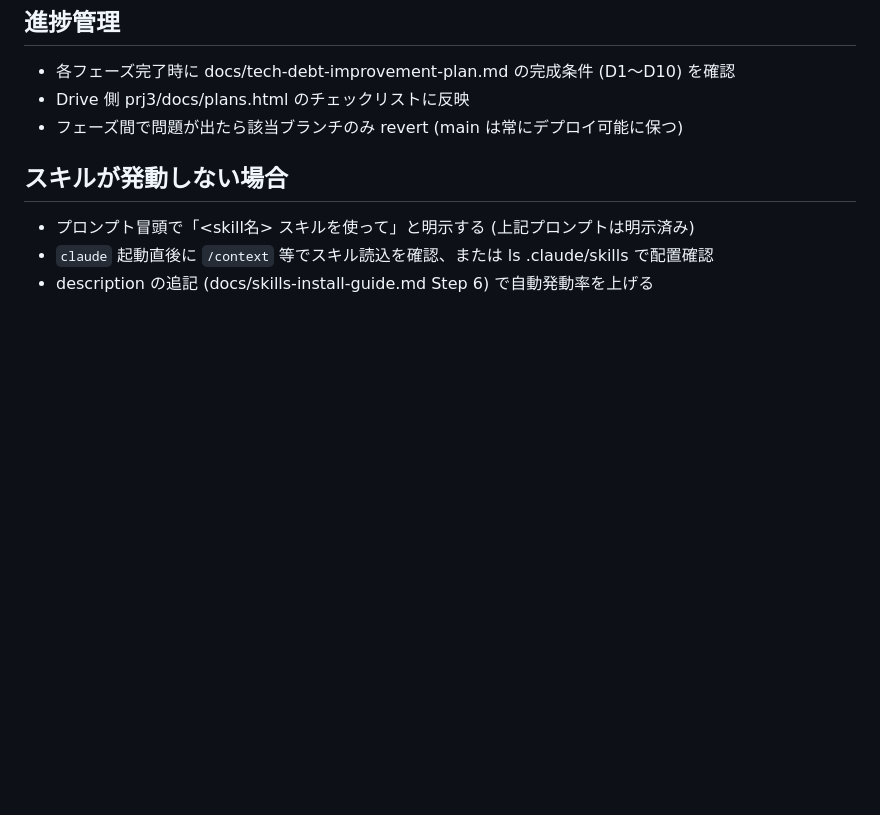
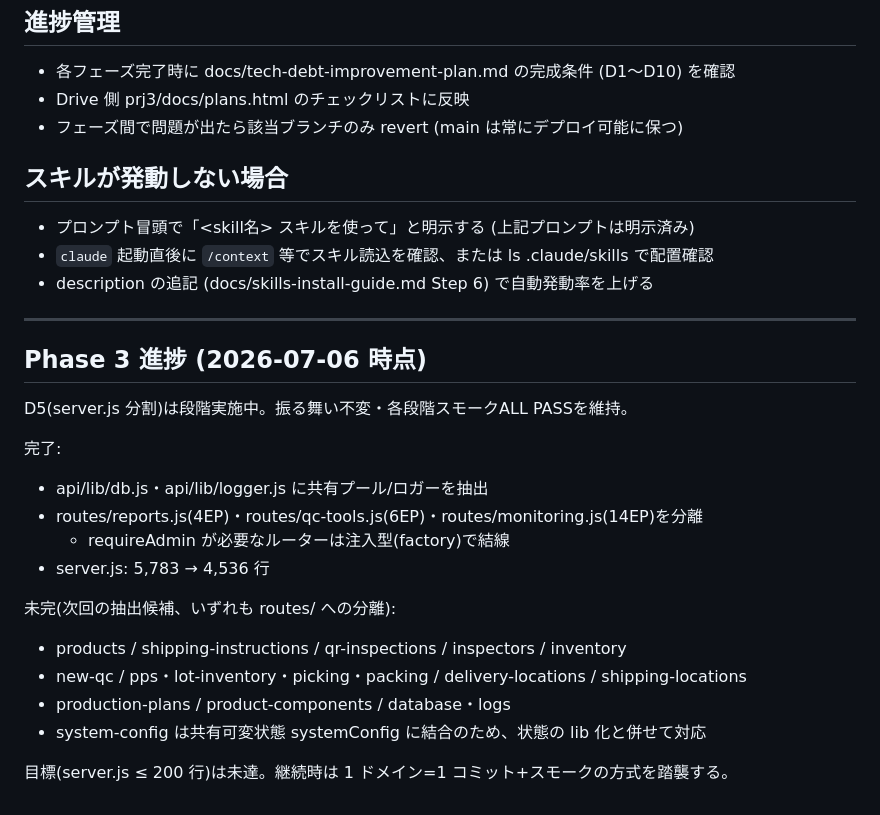
Before and after one commit to ytsutsumi30/grafana-setup-azure, a Markdown page: docs/tech-debt-execution-plan.md, the part around the change. GitHub-like rendering; blank space fills up the shorter version.

Commit message:
docs: record Phase 3 partial progress (3 routers extracted)

```diff
--- a/docs/tech-debt-execution-plan.md
+++ b/docs/tech-debt-execution-plan.md
@@ -150,3 +150,23 @@ prj3-frontend スキルの「API 呼び出し」「現場向け画面の基準
 - プロンプト冒頭で「<skill名> スキルを使って」と明示する (上記プロンプトは明示済み)
 - `claude` 起動直後に `/context` 等でスキル読込を確認、または ls .claude/skills で配置確認
 - description の追記 (docs/skills-install-guide.md Step 6) で自動発動率を上げる
+
+---
+
+## Phase 3 進捗 (2026-07-06 時点)
+
+D5(server.js 分割)は段階実施中。振る舞い不変・各段階スモークALL PASSを維持。
+
+完了:
+- api/lib/db.js・api/lib/logger.js に共有プール/ロガーを抽出
+- routes/reports.js(4EP)・routes/qc-tools.js(6EP)・routes/monitoring.js(14EP)を分離
+  - requireAdmin が必要なルーターは注入型(factory)で結線
+- server.js: 5,783 → 4,536 行
+
+未完(次回の抽出候補、いずれも routes/ への分離):
+- products / shipping-instructions / qr-inspections / inspectors / inventory
+- new-qc / pps・lot-inventory・picking・packing / delivery-locations / shipping-locations
+- production-plans / product-components / database・logs
+- system-config は共有可変状態 systemConfig に結合のため、状態の lib 化と併せて対応
+
+目標(server.js ≤ 200 行)は未達。継続時は 1 ドメイン=1 コミット+スモークの方式を踏襲する。
```
